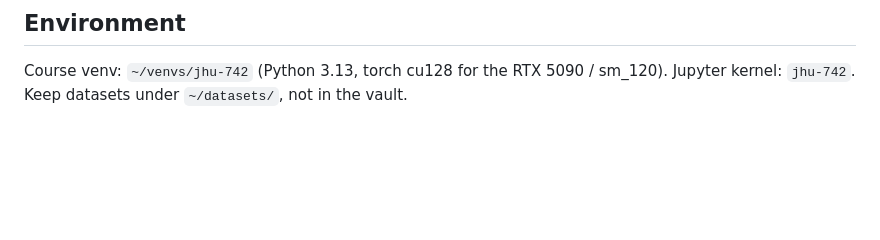
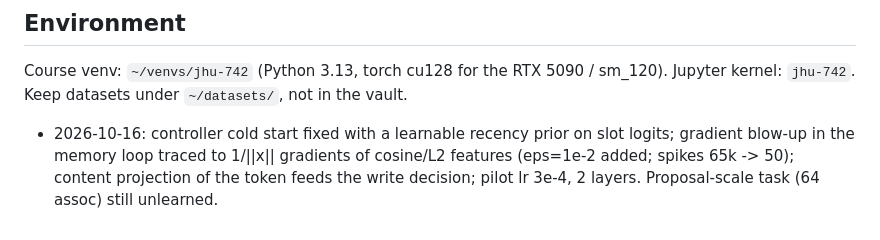
Before and after one commit to Codeblockz/interference-aware-write-control, a Markdown page: README.md, the part around the change. GitHub-like rendering; blank space fills up the shorter version.

Commit message:
README decisions log

```diff
--- a/README.md
+++ b/README.md
@@ -61,3 +61,7 @@ bash paper/build.sh RP2
 
 Course venv: `~/venvs/jhu-742` (Python 3.13, torch cu128 for the RTX 5090 / sm_120).
 Jupyter kernel: `jhu-742`. Keep datasets under `~/datasets/`, not in the vault.
+- 2026-10-16: controller cold start fixed with a learnable recency prior on slot logits;
+  gradient blow-up in the memory loop traced to 1/||x|| gradients of cosine/L2 features
+  (eps=1e-2 added; spikes 65k -> 50); content projection of the token feeds the write
+  decision; pilot lr 3e-4, 2 layers. Proposal-scale task (64 assoc) still unlearned.
```
